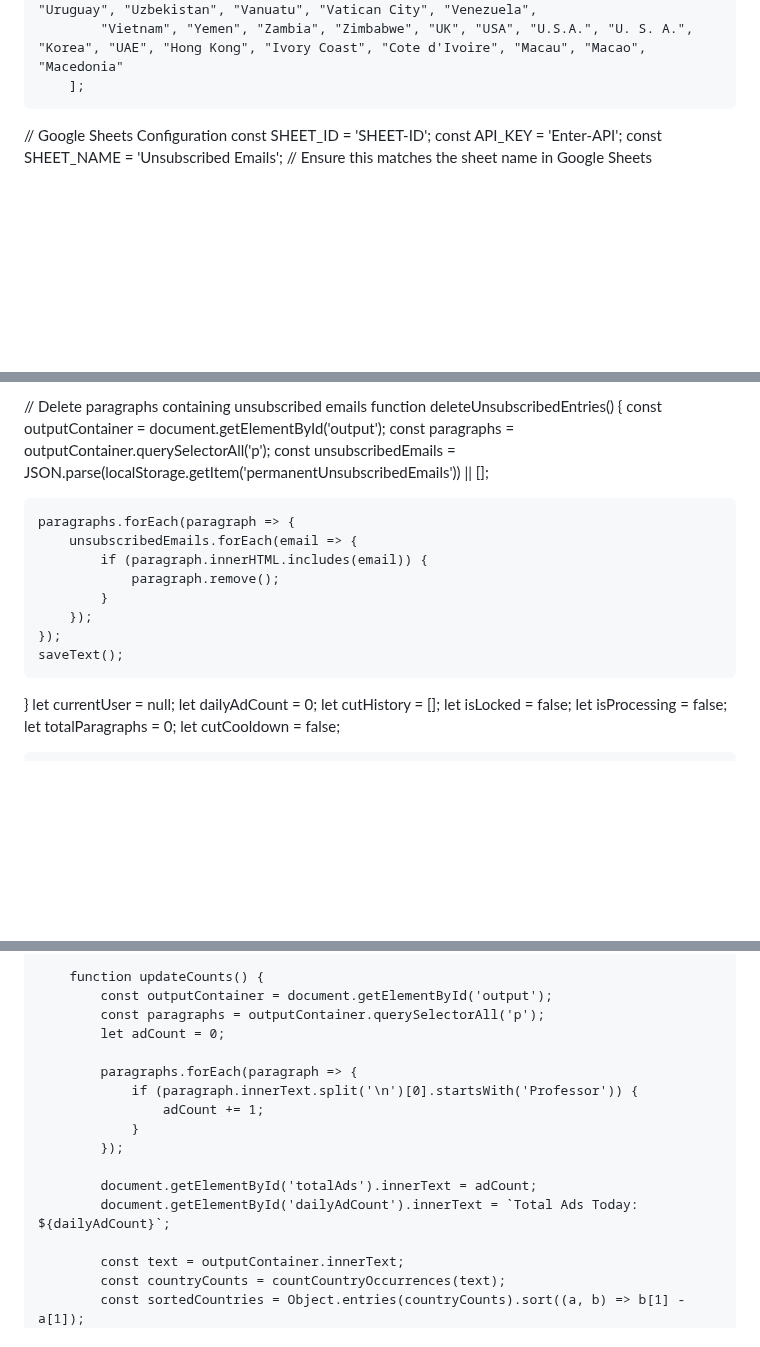
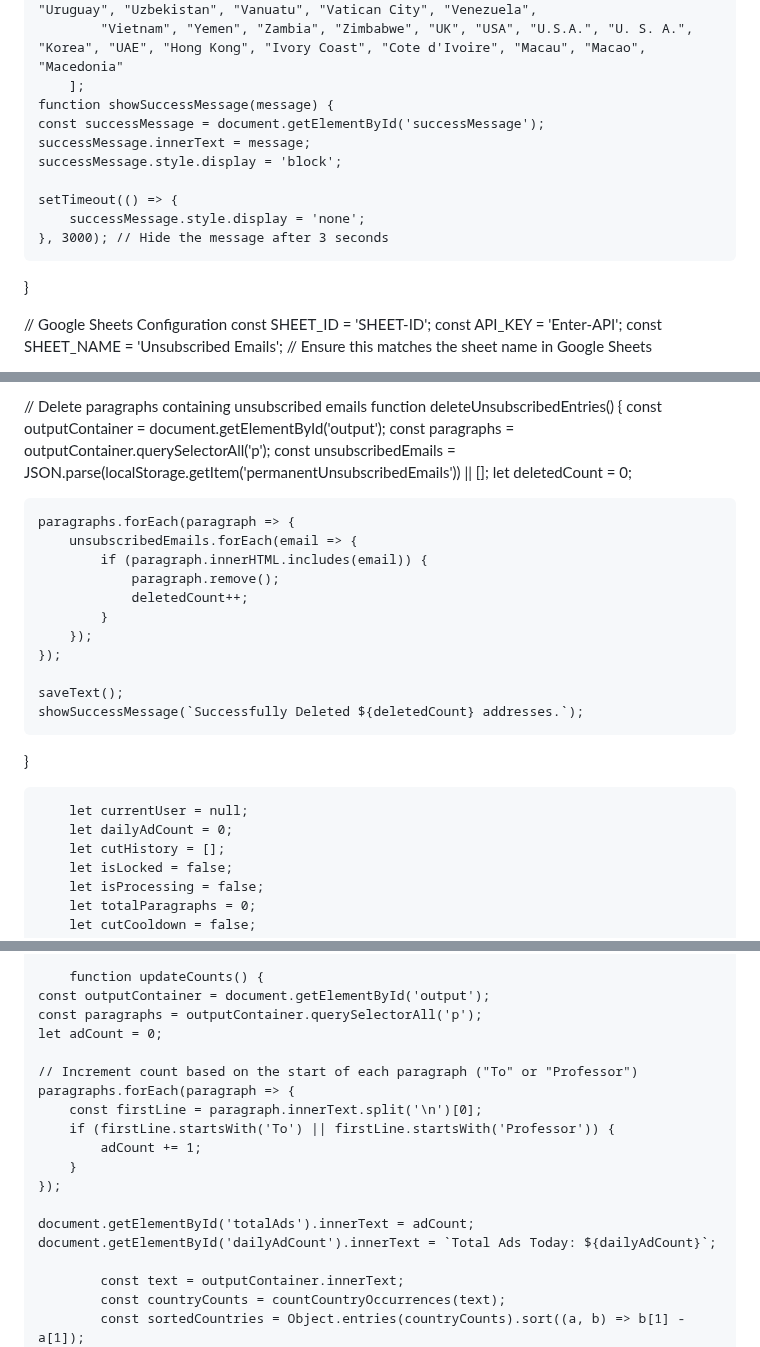
Before and after one commit to prakashsharma19/adv, a Markdown page: README.md, 3 parts joined by grey strips. Rendered like a GitHub page; blank space fills up the shorter version.

```diff
--- a/README.md
+++ b/README.md
@@ -777,6 +782,15 @@ body {
             "Uganda", "Ukraine", "United Arab Emirates", "United Kingdom", "United States", "Uruguay", "Uzbekistan", "Vanuatu", "Vatican City", "Venezuela",
             "Vietnam", "Yemen", "Zambia", "Zimbabwe", "UK", "USA", "U.S.A.", "U. S. A.", "Korea", "UAE", "Hong Kong", "Ivory Coast", "Cote d'Ivoire", "Macau", "Macao", "Macedonia"
         ];
+	function showSuccessMessage(message) {
+    const successMessage = document.getElementById('successMessage');
+    successMessage.innerText = message;
+    successMessage.style.display = 'block';
+
+    setTimeout(() => {
+        successMessage.style.display = 'none';
+    }, 3000); // Hide the message after 3 seconds
+}
 
 // Google Sheets Configuration
 const SHEET_ID = 'SHEET-ID';
@@ -844,16 +858,21 @@ function deleteUnsubscribedEntries() {
     const outputContainer = document.getElementById('output');
     const paragraphs = outputContainer.querySelectorAll('p');
     const unsubscribedEmails = JSON.parse(localStorage.getItem('permanentUnsubscribedEmails')) || [];
+    let deletedCount = 0;
 
     paragraphs.forEach(paragraph => {
         unsubscribedEmails.forEach(email => {
             if (paragraph.innerHTML.includes(email)) {
                 paragraph.remove();
+                deletedCount++;
             }
         });
     });
+
     saveText();
+    showSuccessMessage(`Successfully Deleted ${deletedCount} addresses.`);
 }
+
         let currentUser = null;
         let dailyAdCount = 0;
         let cutHistory = [];
@@ -991,18 +1010,20 @@ function deleteUnsubscribedEntries() {
         }
 
         function updateCounts() {
-            const outputContainer = document.getElementById('output');
-            const paragraphs = outputContainer.querySelectorAll('p');
-            let adCount = 0;
-
-            paragraphs.forEach(paragraph => {
-                if (paragraph.innerText.split('\n')[0].startsWith('Professor')) {
-                    adCount += 1;
-                }
-            });
-
-            document.getElementById('totalAds').innerText = adCount;
-            document.getElementById('dailyAdCount').innerText = `Total Ads Today: ${dailyAdCount}`;
+    const outputContainer = document.getElementById('output');
+    const paragraphs = outputContainer.querySelectorAll('p');
+    let adCount = 0;
+
+    // Increment count based on the start of each paragraph ("To" or "Professor")
+    paragraphs.forEach(paragraph => {
+        const firstLine = paragraph.innerText.split('\n')[0];
+        if (firstLine.startsWith('To') || firstLine.startsWith('Professor')) {
+            adCount += 1;
+        }
+    });
+
+    document.getElementById('totalAds').innerText = adCount;
+    document.getElementById('dailyAdCount').innerText = `Total Ads Today: ${dailyAdCount}`;
 
             const text = outputContainer.innerText;
             const countryCounts = countCountryOccurrences(text);
```
Also changed, not shown: other parts of README.md (+94 -58 lines).
